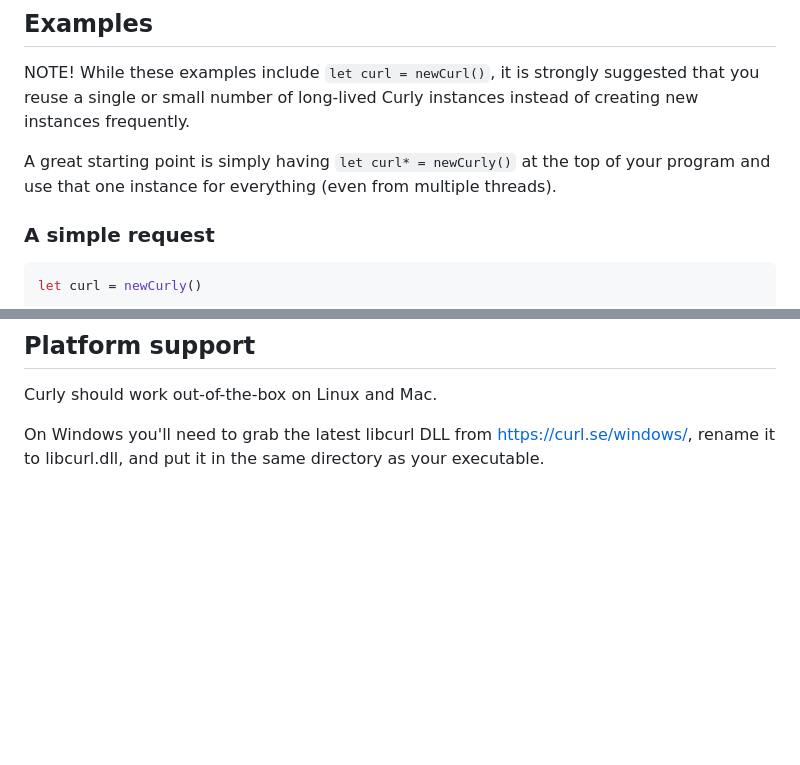
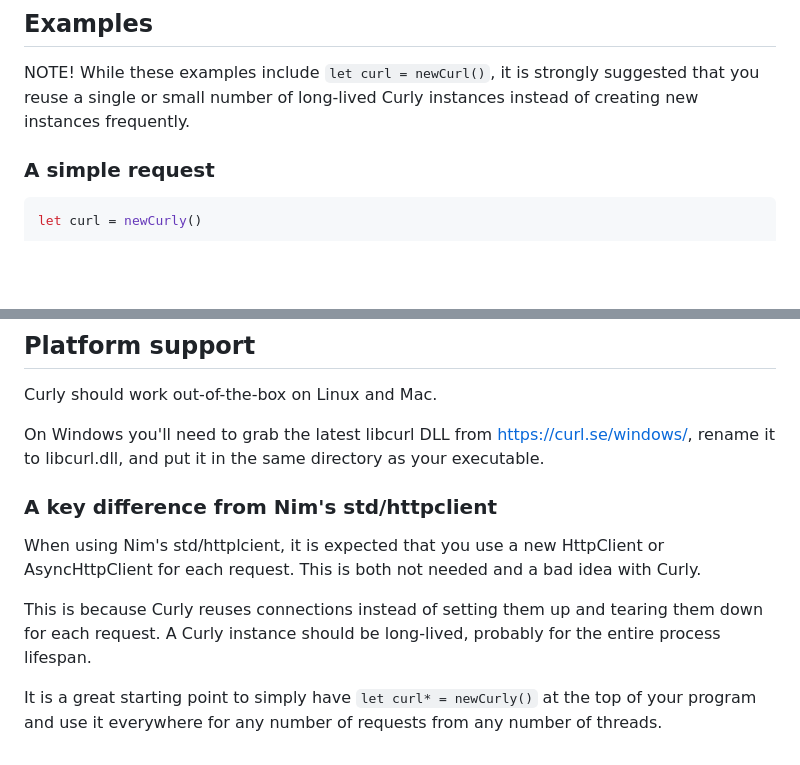
Before and after one commit to guzba/curly, a Markdown page: README.md, 2 parts joined by grey strips. GitHub-like rendering; blank space fills up the shorter version.

Commit message:
more readme

````diff
--- a/README.md
+++ b/README.md
@@ -22,8 +22,6 @@ By choosing what blocks and doesn't block, you can manage your program's control
 ## Examples
 
 NOTE! While these examples include `let curl = newCurl()`, it is strongly suggested that you reuse a single or small number of long-lived Curly instances instead of creating new instances frequently.
-
-A great starting point is simply having `let curl* = newCurly()` at the top of your program and use that one instance for everything (even from multiple threads).
 
 ### A simple request
 ```nim
@@ -113,3 +111,11 @@ Both the blocking and non-blocking Curly APIs are used and confirmed working in
 Curly should work out-of-the-box on Linux and Mac.
 
 On Windows you'll need to grab the latest libcurl DLL from https://curl.se/windows/, rename it to libcurl.dll, and put it in the same directory as your executable.
+
+### A key difference from Nim's std/httpclient
+
+When using Nim's std/httplcient, it is expected that you use a new HttpClient or AsyncHttpClient for each request. This is both not needed and a bad idea with Curly.
+
+This is because Curly reuses connections instead of setting them up and tearing them down for each request. A Curly instance should be long-lived, probably for the entire process lifespan.
+
+It is a great starting point to simply have `let curl* = newCurly()` at the top of your program and use it everywhere for any number of requests from any number of threads.
````
